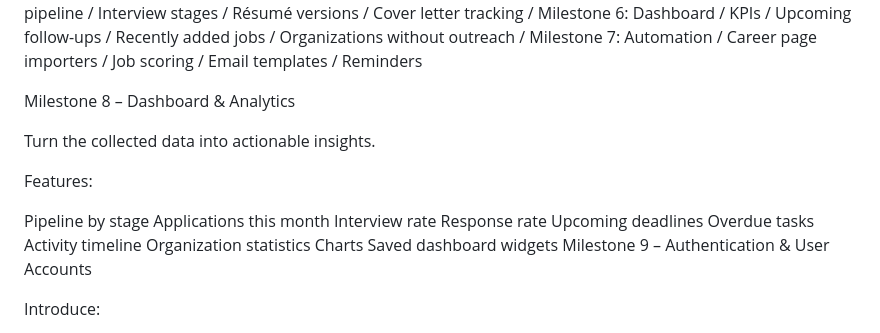
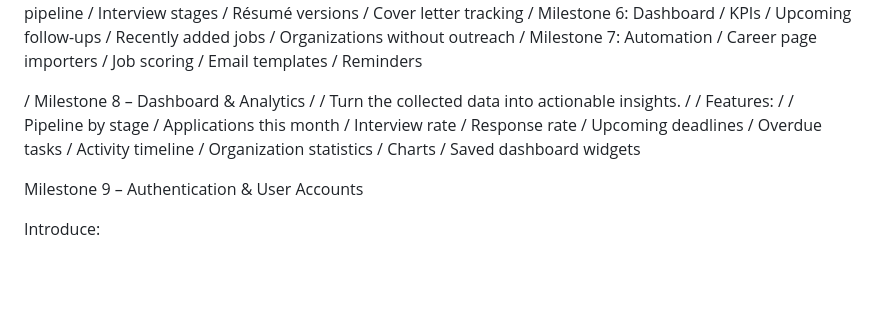
Before and after one commit to ajharris/career-crm, a Markdown page: milestones.md, the part around the change. GitHub-like rendering; blank space fills up the shorter version.

Commit message:
fix: correct formatting and structure of Milestone 8 in milestones.md

```diff
--- a/milestones.md
+++ b/milestones.md
@@ -36,22 +36,23 @@
 / Email templates
 / Reminders
 
-Milestone 8 – Dashboard & Analytics
+/ Milestone 8 – Dashboard & Analytics
+/
+/ Turn the collected data into actionable insights.
+/
+/ Features:
+/
+/ Pipeline by stage
+/ Applications this month
+/ Interview rate
+/ Response rate
+/ Upcoming deadlines
+/ Overdue tasks
+/ Activity timeline
+/ Organization statistics
+/ Charts
+/ Saved dashboard widgets
 
-Turn the collected data into actionable insights.
-
-Features:
-
-Pipeline by stage
-Applications this month
-Interview rate
-Response rate
-Upcoming deadlines
-Overdue tasks
-Activity timeline
-Organization statistics
-Charts
-Saved dashboard widgets
 Milestone 9 – Authentication & User Accounts
 
 Introduce:
```
